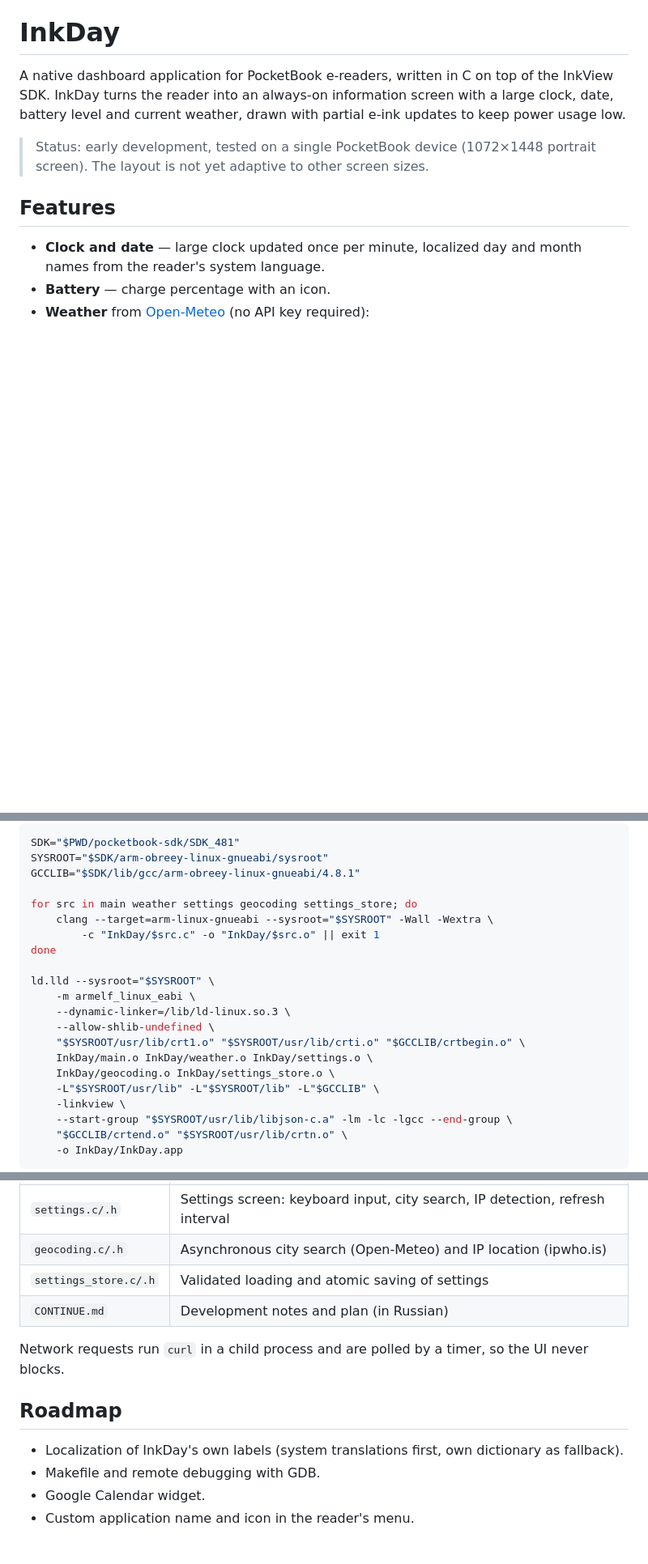
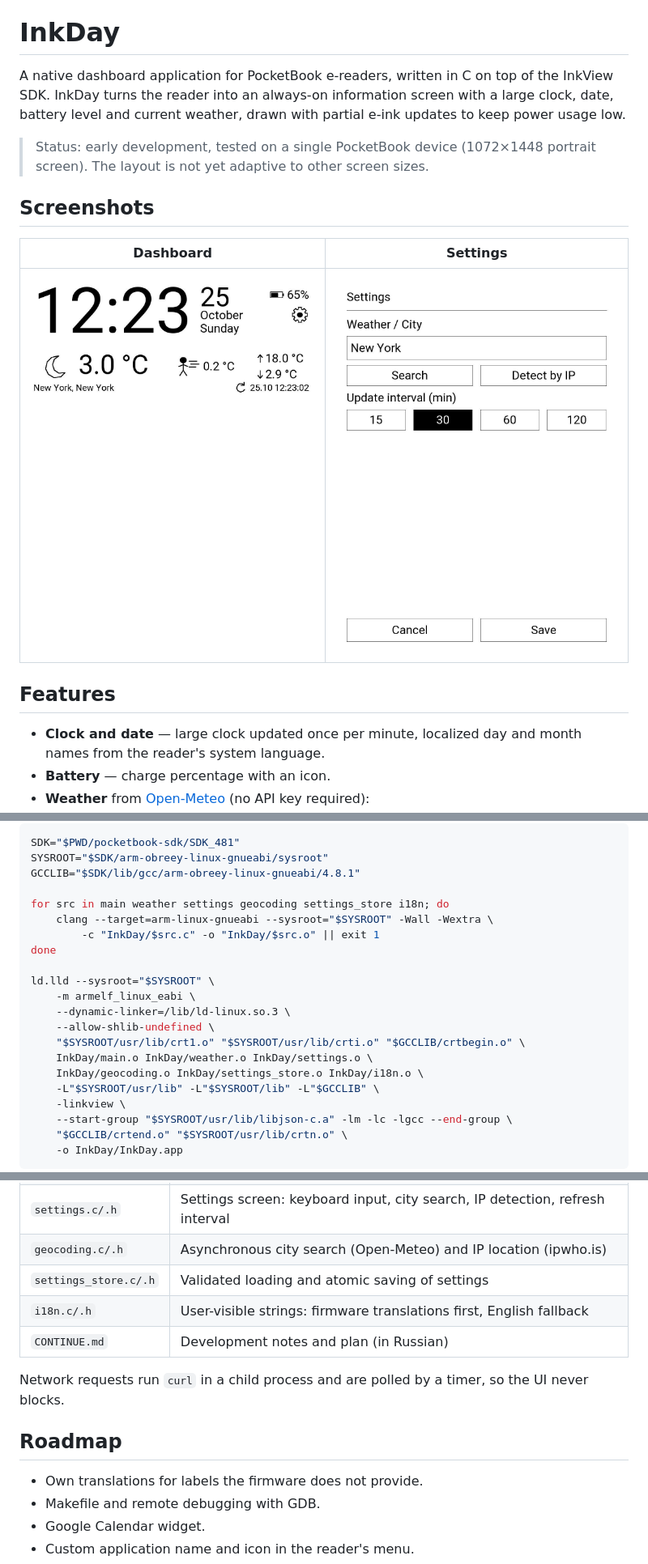
Before and after one commit to Kif-Fando/InkDay, a Markdown page: README.md, 3 parts joined by grey strips. Shown at 81% size. Rendered like a GitHub page; pictures changed too: pics/main.jpeg (added), pics/settings.jpeg (added); blank space fills up the shorter version.

```diff
--- a/README.md
+++ b/README.md
@@ -7,6 +7,12 @@ power usage low.
 
 > Status: early development, tested on a single PocketBook device (1072×1448 portrait
 > screen). The layout is not yet adaptive to other screen sizes.
+
+## Screenshots
+
+| Dashboard | Settings |
+|:---------:|:--------:|
+| <img src="pics/main.jpeg" alt="InkDay dashboard: clock, date, battery and weather" width="400"> | <img src="pics/settings.jpeg" alt="InkDay settings: city search and update interval" width="400"> |
 
 ## Features
 
@@ -71,7 +77,7 @@ SDK="$PWD/pocketbook-sdk/SDK_481"
 SYSROOT="$SDK/arm-obreey-linux-gnueabi/sysroot"
 GCCLIB="$SDK/lib/gcc/arm-obreey-linux-gnueabi/4.8.1"
 
-for src in main weather settings geocoding settings_store; do
+for src in main weather settings geocoding settings_store i18n; do
     clang --target=arm-linux-gnueabi --sysroot="$SYSROOT" -Wall -Wextra \
         -c "InkDay/$src.c" -o "InkDay/$src.o" || exit 1
 done
@@ -82,7 +88,7 @@ ld.lld --sysroot="$SYSROOT" \
     --allow-shlib-undefined \
     "$SYSROOT/usr/lib/crt1.o" "$SYSROOT/usr/lib/crti.o" "$GCCLIB/crtbegin.o" \
     InkDay/main.o InkDay/weather.o InkDay/settings.o \
-    InkDay/geocoding.o InkDay/settings_store.o \
+    InkDay/geocoding.o InkDay/settings_store.o InkDay/i18n.o \
     -L"$SYSROOT/usr/lib" -L"$SYSROOT/lib" -L"$GCCLIB" \
     -linkview \
     --start-group "$SYSROOT/usr/lib/libjson-c.a" -lm -lc -lgcc --end-group \
@@ -142,6 +148,7 @@ clear the weather cache.
 | `settings.c/.h` | Settings screen: keyboard input, city search, IP detection, refresh interval |
 | `geocoding.c/.h` | Asynchronous city search (Open-Meteo) and IP location (ipwho.is) |
 | `settings_store.c/.h` | Validated loading and atomic saving of settings |
+| `i18n.c/.h` | User-visible strings: firmware translations first, English fallback |
 | `CONTINUE.md` | Development notes and plan (in Russian) |
 
 Network requests run `curl` in a child process and are polled by a timer, so the UI never
@@ -149,8 +156,7 @@ blocks.
 
 ## Roadmap
 
-- Localization of InkDay's own labels (system translations first, own dictionary as
-  fallback).
+- Own translations for labels the firmware does not provide.
 - Makefile and remote debugging with GDB.
 - Google Calendar widget.
 - Custom application name and icon in the reader's menu.
```
